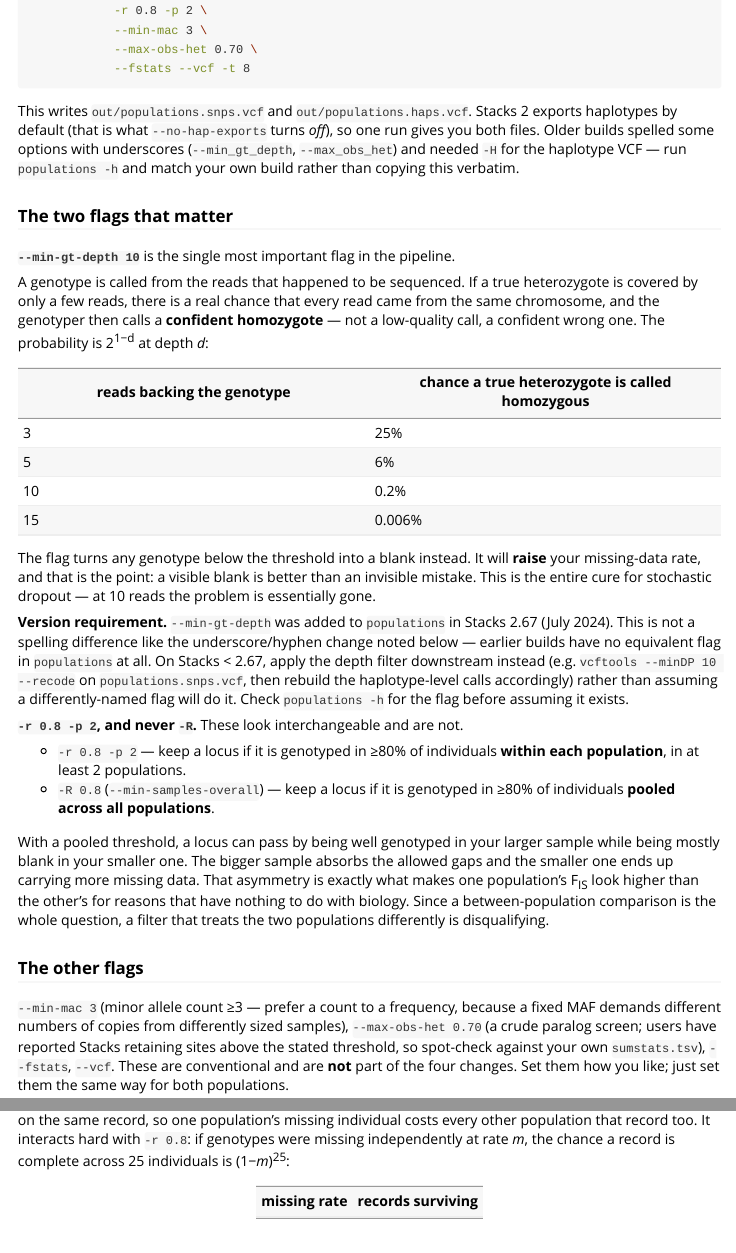
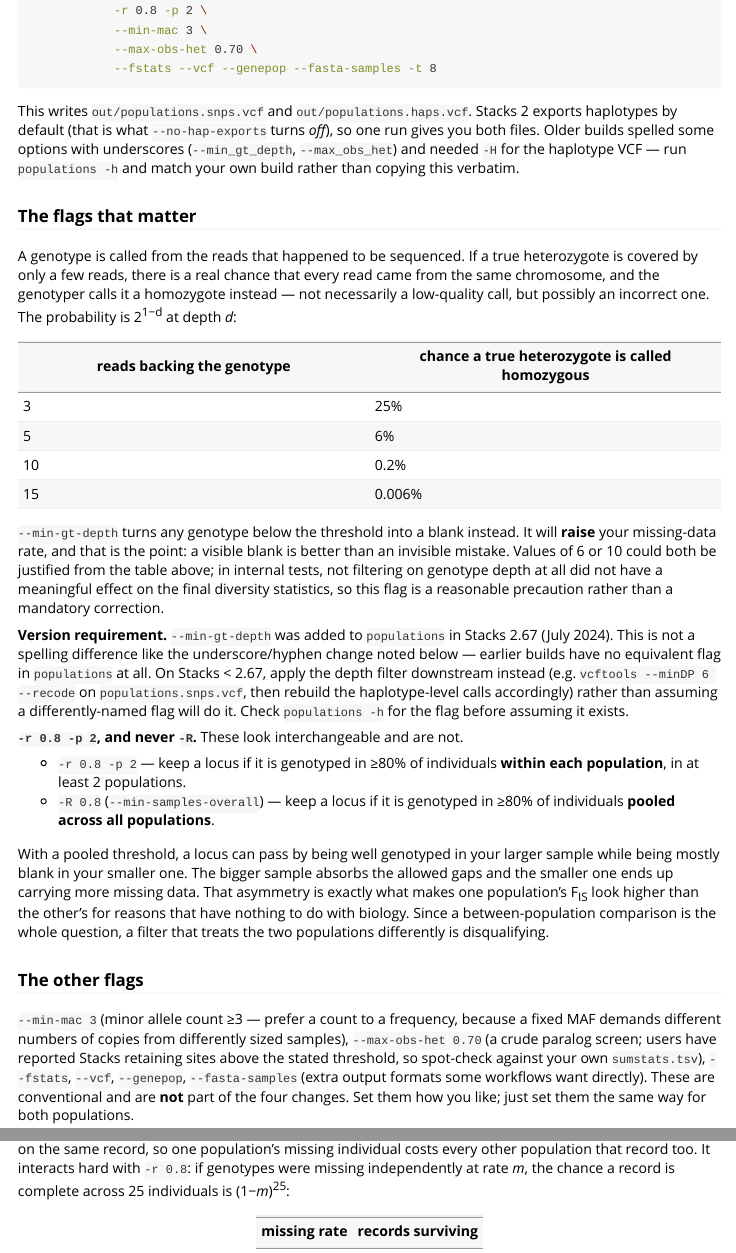
Before and after one commit to NathanWhelan/better-RADseq-summary-stats, an R Markdown document (vignettes/rationale.Rmd): the page in a window 1100 px wide, from 570 px down, and a second part further down, joined at a grey line. Rendered offline with R 4.5, knitr and Pandoc, with nearby package versions; long lines of code are wrapped.

Commit message:
Reconcile vignettes with the updated README populations-flags guidance
README.md (updated directly on GitHub) softened the --min-gt-depth
guidance -- 10 -> 6, "sometimes...could be justified...not filtering
seems unlikely to have a meaningful effect based on internal tests"
rather than "the single most important flag...essentially gone at 10
reads" -- dropped its fixed "two flags" framing, and added
--genepop --fasta-samples to the example command. The vignettes still had
the old, stronger stance and the old command. Bring them in line:

- rationale.Rmd: --min-gt-depth 10 -> 6 and add --genepop --fasta-samples
  in the Step 1 command; retitle "The two flags that matter" -> "The
  flags that matter"; rewrite the surrounding explanation to match the
  README's evidence-based framing while keeping the (still valid)
  2^(1-d) miscall-probability table; matching vcftools fallback example
  10 -> 6; mention --genepop/--fasta-samples among "the other flags".
- workflow.Rmd: same command update; reword "Two `populations` flags
  matter" to not assert a fixed count.
- reviewer-faq.Rmd: Methods template example 10 -> 6 reads.

The independent "no --hwe" reasoning in all three vignettes is untouched
-- it doesn't depend on the depth-flag wording and isn't stale.

Verified: full test suite passes (docs-only change); R CMD check --as-cran
still clean modulo the known local LaTeX-toolchain gap already confirmed
harmless by win-builder.

Co-Authored-By: Claude Sonnet 5 <noreply@anthropic.com>
Claude-Session: https://claude.ai/code/session_0167w1q8fsDsW5mS1R2u2Ahs

```diff
--- a/vignettes/rationale.Rmd
+++ b/vignettes/rationale.Rmd
@@ -47,15 +47,13 @@ underscores (`--min_gt_depth`, `--max_obs_het`) and needed `-H` for the
 haplotype VCF — run `populations -h` and match your own build rather than
 copying this verbatim.
 
-### The two flags that matter
-
-**`--min-gt-depth 10`** is the single most important flag in the pipeline.
+### The flags that matter
 
 A genotype is called from the reads that happened to be sequenced. If a true
 heterozygote is covered by only a few reads, there is a real chance that every
-read came from the same chromosome, and the genotyper then calls a **confident
-homozygote** — not a low-quality call, a confident wrong one. The probability is
-2<sup>1−d</sup> at depth *d*:
+read came from the same chromosome, and the genotyper calls it a homozygote
+instead — not necessarily a low-quality call, but possibly an incorrect one.
+The probability is 2<sup>1−d</sup> at depth *d*:
 
 | reads backing the genotype | chance a true heterozygote is called homozygous |
 |---|---|
@@ -64,16 +62,19 @@ homozygote** — not a low-quality call, a confident wrong one. The probability
 | 10 | 0.2% |
 | 15 | 0.006% |
 
-The flag turns any genotype below the threshold into a blank instead. It will
-**raise** your missing-data rate, and that is the point: a visible blank is
-better than an invisible mistake. This is the entire cure for stochastic
-dropout — at 10 reads the problem is essentially gone.
+`--min-gt-depth` turns any genotype below the threshold into a blank instead.
+It will **raise** your missing-data rate, and that is the point: a visible
+blank is better than an invisible mistake. Values of 6 or 10 could both be
+justified from the table above; in internal tests, not filtering on genotype
+depth at all did not have a meaningful effect on the final diversity
+statistics, so this flag is a reasonable precaution rather than a mandatory
+correction.
 
 **Version requirement.** `--min-gt-depth` was added to `populations` in Stacks
 2.67 (July 2024). This is not a spelling difference like the underscore/hyphen
 change noted below — earlier builds have no equivalent flag in `populations` at
 all. On Stacks < 2.67, apply the depth filter downstream instead (e.g.
-`vcftools --minDP 10 --recode` on `populations.snps.vcf`, then rebuild the
+`vcftools --minDP 6 --recode` on `populations.snps.vcf`, then rebuild the
 haplotype-level calls accordingly) rather than assuming a differently-named
 flag will do it. Check `populations -h` for the flag before assuming it exists.
 
@@ -98,9 +99,10 @@ two populations differently is disqualifying.
 fixed MAF demands different numbers of copies from differently sized samples),
 `--max-obs-het 0.70` (a crude paralog screen; users have reported Stacks
 retaining sites above the stated threshold, so spot-check against your own
-`sumstats.tsv`), `--fstats`, `--vcf`. These are conventional and are **not** part
-of the four changes. Set them how you like; just set them the same way for both
-populations.
+`sumstats.tsv`), `--fstats`, `--vcf`, `--genepop`, `--fasta-samples` (extra
+output formats some workflows want directly). These are conventional and are
+**not** part of the four changes. Set them how you like; just set them the
+same way for both populations.
 
 Note there is no `--hwe` filtering here. A heterozygote deficit is exactly what
 inbreeding produces, so an HWE filter deletes the signal you are trying to
```
Also changed, not shown: vignettes/reviewer-faq.Rmd (+1 -1 lines), vignettes/workflow.Rmd (+7 -6 lines), vignettes/rationale.Rmd (4 more changed lines).
